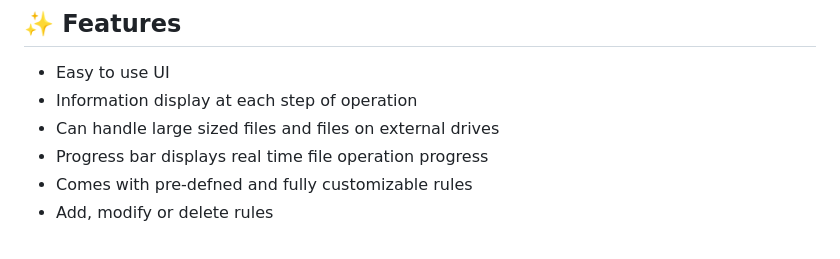
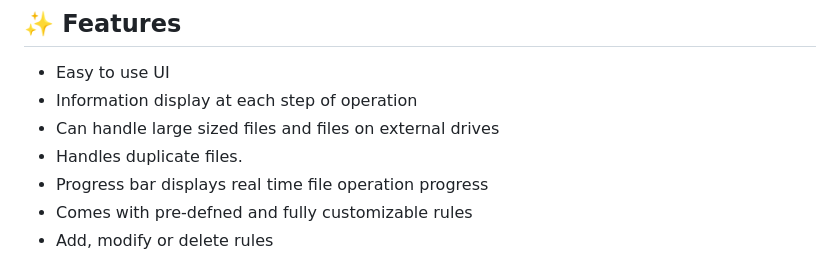
Before and after one commit to Veda-Swaroop/TidyBit, a Markdown page: README.md, the part around the change. GitHub-like rendering.

```diff
--- a/README.md
+++ b/README.md
@@ -97,6 +97,7 @@ With its simple GUI and clear information display, TidyBit makes file organizati
 - Easy to use UI
 - Information display at each step of operation
 - Can handle large sized files and files on external drives
+- Handles duplicate files.
 - Progress bar displays real time file operation progress
 - Comes with pre-defned and fully customizable rules
 - Add, modify or delete rules
```
